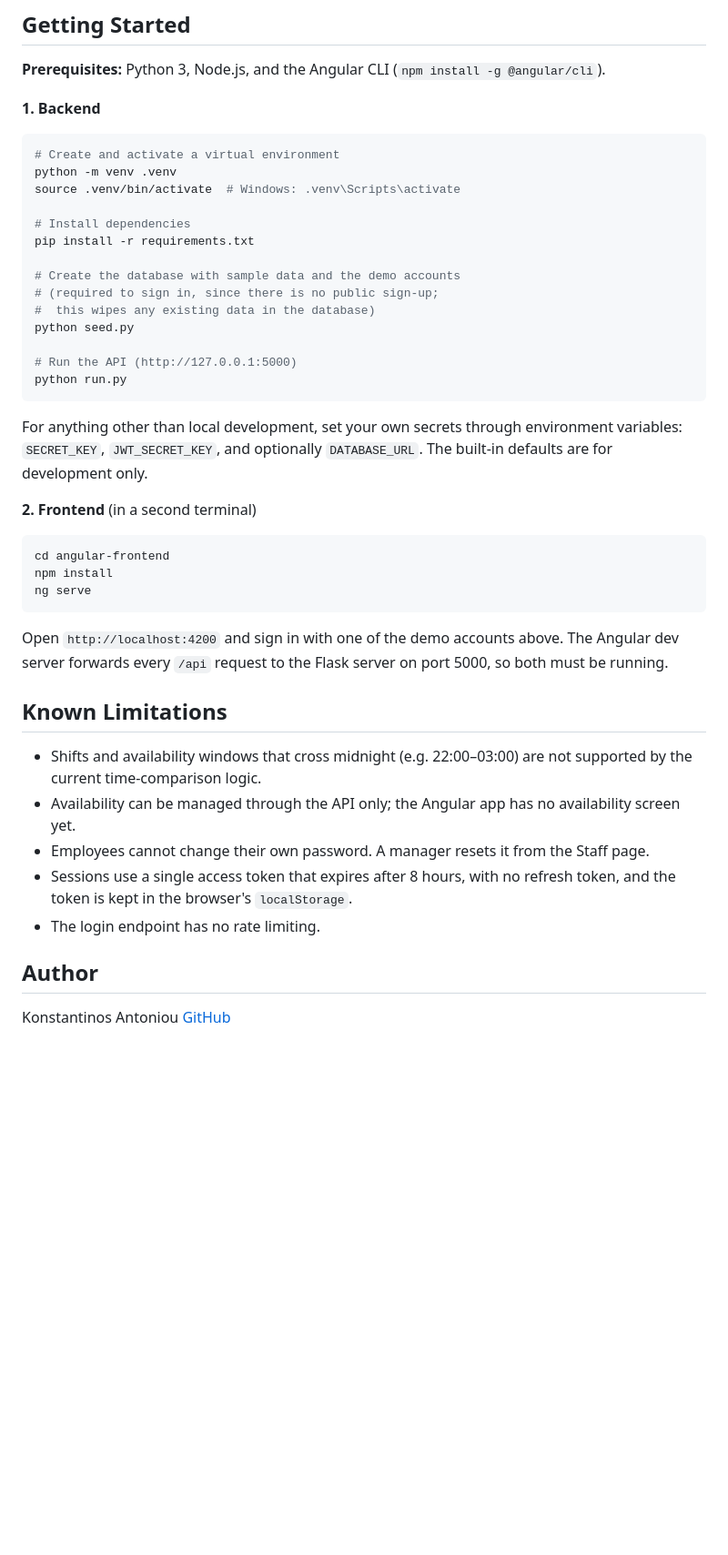
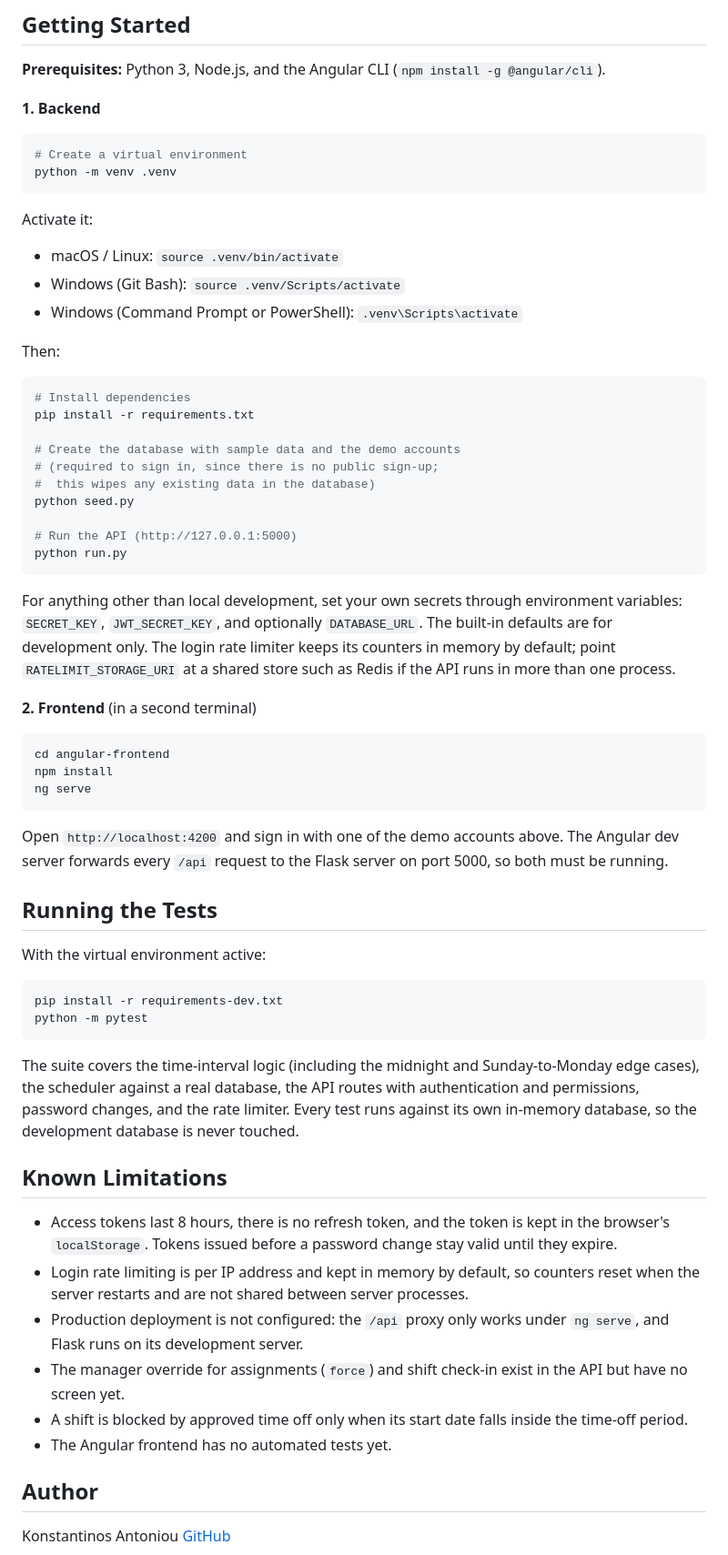
Before and after one commit to AntoniouKonstantinos/shift-management-system, a Markdown page: README.md, the part around one of its changes. Shown at 91% size. Rendered like a GitHub page; blank space fills up the shorter version.

Commit message:
update README.md file after fixing some limitattions

````diff
--- a/README.md
+++ b/README.md
@@ -194,10 +234,19 @@ who may call what.
 **1. Backend**
 
 ```bash
-# Create and activate a virtual environment
+# Create a virtual environment
 python -m venv .venv
-source .venv/bin/activate  # Windows: .venv\Scripts\activate
+```
 
+Activate it:
+
+- macOS / Linux: `source .venv/bin/activate`
+- Windows (Git Bash): `source .venv/Scripts/activate`
+- Windows (Command Prompt or PowerShell): `.venv\Scripts\activate`
+
+Then:
+
+```bash
 # Install dependencies
 pip install -r requirements.txt
 
@@ -212,7 +261,10 @@ python run.py
 
 For anything other than local development, set your own secrets through
 environment variables: `SECRET_KEY`, `JWT_SECRET_KEY`, and optionally
-`DATABASE_URL`. The built-in defaults are for development only.
+`DATABASE_URL`. The built-in defaults are for development only. The login
+rate limiter keeps its counters in memory by default; point
+`RATELIMIT_STORAGE_URI` at a shared store such as Redis if the API runs in
+more than one process.
 
 **2. Frontend** (in a second terminal)
 
@@ -226,17 +278,36 @@ Open `http://localhost:4200` and sign in with one of the demo accounts above.
 The Angular dev server forwards every `/api` request to the Flask server on
 port 5000, so both must be running.
 
+## Running the Tests
+
+With the virtual environment active:
+
+```bash
+pip install -r requirements-dev.txt
+python -m pytest
+```
+
+The suite covers the time-interval logic (including the midnight and
+Sunday-to-Monday edge cases), the scheduler against a real database, the API
+routes with authentication and permissions, password changes, and the rate
+limiter. Every test runs against its own in-memory database, so the
+development database is never touched.
+
 ## Known Limitations
 
-- Shifts and availability windows that cross midnight (e.g. 22:00–03:00)
-  are not supported by the current time-comparison logic.
-- Availability can be managed through the API only; the Angular app has no
-  availability screen yet.
-- Employees cannot change their own password. A manager resets it from the
-  Staff page.
-- Sessions use a single access token that expires after 8 hours, with no
-  refresh token, and the token is kept in the browser's `localStorage`.
-- The login endpoint has no rate limiting.
+- Access tokens last 8 hours, there is no refresh token, and the token is
+  kept in the browser's `localStorage`. Tokens issued before a password
+  change stay valid until they expire.
+- Login rate limiting is per IP address and kept in memory by default, so
+  counters reset when the server restarts and are not shared between server
+  processes.
+- Production deployment is not configured: the `/api` proxy only works under
+  `ng serve`, and Flask runs on its development server.
+- The manager override for assignments (`force`) and shift check-in exist in
+  the API but have no screen yet.
+- A shift is blocked by approved time off only when its start date falls
+  inside the time-off period.
+- The Angular frontend has no automated tests yet.
 
 ## Author
 
````
Also changed, not shown: other parts of README.md (+58 -18 lines).
